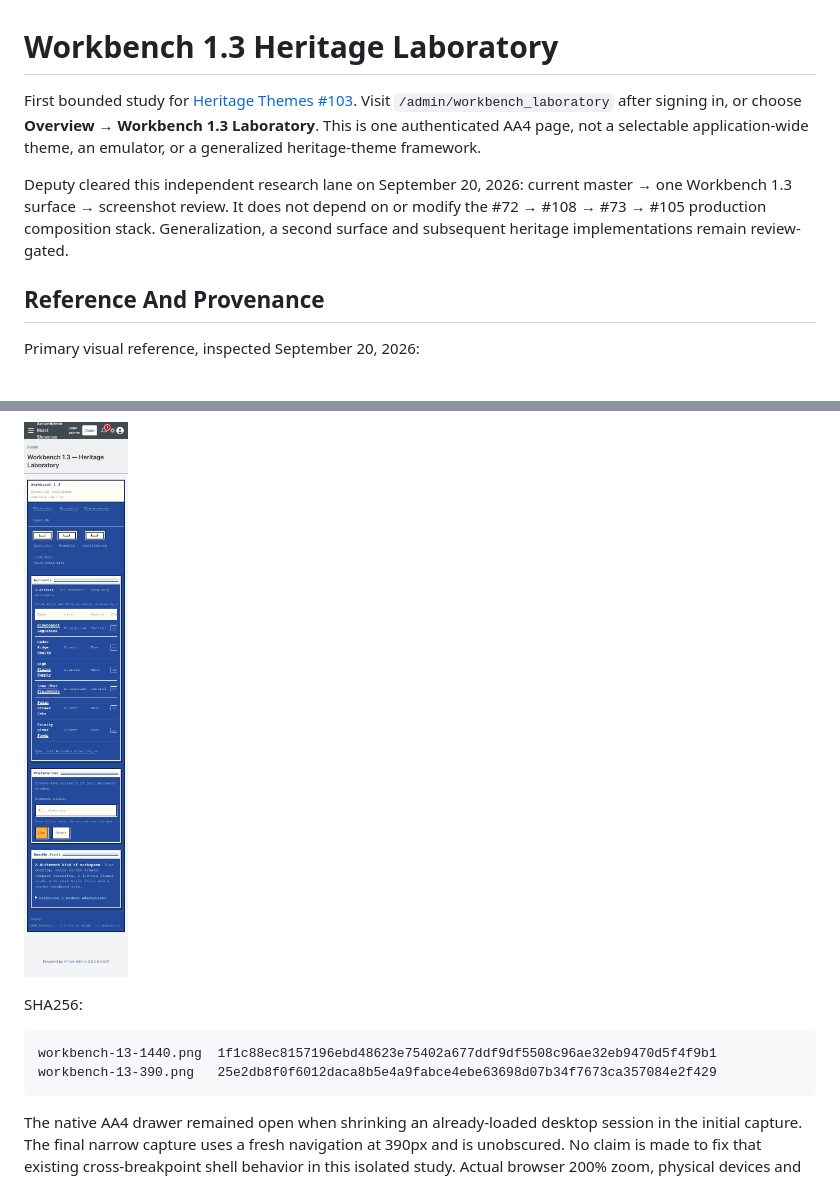
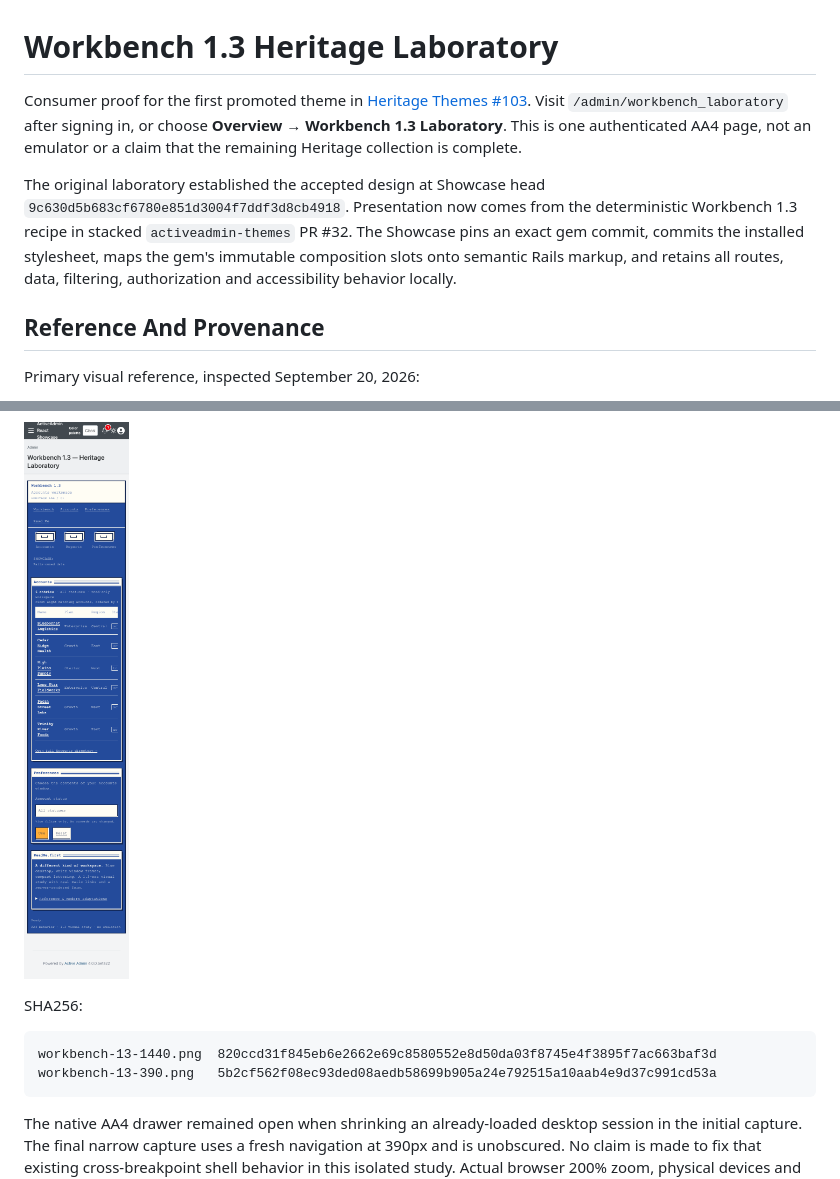
Before and after one commit to scarver2/activeadmin-react-showcase, a Markdown page: docs/heritage-workbench-13.md, 2 parts joined by grey strips. GitHub-like rendering; pictures changed too: docs/screenshots/workbench-13-390.png.

````diff
--- a/docs/heritage-workbench-13.md
+++ b/docs/heritage-workbench-13.md
@@ -2,15 +2,17 @@
 
 # Workbench 1.3 Heritage Laboratory
 
-First bounded study for [Heritage Themes #103](https://github.com/scarver2/activeadmin-react-showcase/issues/103).
+Consumer proof for the first promoted theme in [Heritage Themes #103](https://github.com/scarver2/activeadmin-react-showcase/issues/103).
 Visit `/admin/workbench_laboratory` after signing in, or choose **Overview →
-Workbench 1.3 Laboratory**. This is one authenticated AA4 page, not a selectable
-application-wide theme, an emulator, or a generalized heritage-theme framework.
+Workbench 1.3 Laboratory**. This is one authenticated AA4 page, not an emulator
+or a claim that the remaining Heritage collection is complete.
 
-Deputy cleared this independent research lane on September 20, 2026: current
-master → one Workbench 1.3 surface → screenshot review. It does not depend on or
-modify the #72 → #108 → #73 → #105 production composition stack. Generalization,
-a second surface and subsequent heritage implementations remain review-gated.
+The original laboratory established the accepted design at Showcase head
+`9c630d5b683cf6780e851d3004f7ddf3d8cb4918`. Presentation now comes from the
+deterministic Workbench 1.3 recipe in stacked `activeadmin-themes` PR #32. The
+Showcase pins an exact gem commit, commits the installed stylesheet, maps the
+gem's immutable composition slots onto semantic Rails markup, and retains all
+routes, data, filtering, authorization and accessibility behavior locally.
 
 ## Reference And Provenance
 
@@ -105,8 +114,8 @@ CAPTURE_SHOWCASE_SCREENSHOTS=1 CI=1 PLAYWRIGHT_PORT=3176 mise exec -- npx playwr
 SHA256:
 
 ```text
-workbench-13-1440.png  1f1c88ec8157196ebd48623e75402a677ddf9df5508c96ae32eb9470d5f4f9b1
-workbench-13-390.png   25e2db8f0f6012daca8b5e4a9fabce4ebe63698d07b34f7673ca357084e2f429
+workbench-13-1440.png  820ccd31f845eb6e2662e69c8580552e8d50da03f8745e4f3895f7ac663baf3d
+workbench-13-390.png   5b2cf562f08ec93ded08aedb58699b905a24e792515a10aab4e9d37c991cd53a
 ```
 
 The native AA4 drawer remained open when shrinking an already-loaded desktop
````
Also changed, not shown: other parts of docs/heritage-workbench-13.md (+23 -16 lines), docs/themes.md (+26 -7 lines), docs/screenshots/workbench-13-1440.png.
